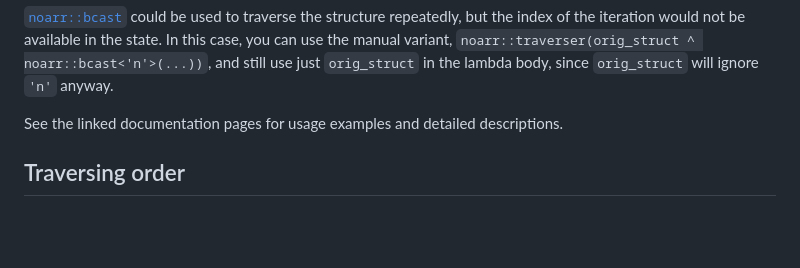
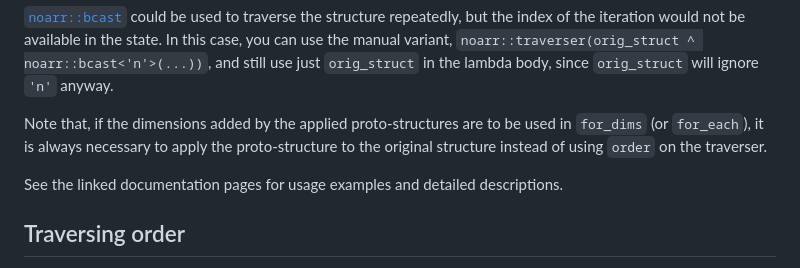
Before and after one commit to ParaCoToUl/noarr-structures, a Markdown page: docs/Traverser.md, the part around the change. GitHub-like rendering; blank space fills up the shorter version.

Commit message:
clarify `traverser(s ^ p)` vs `traverser(s).order(p)`

```diff
--- a/docs/Traverser.md
+++ b/docs/Traverser.md
@@ -246,6 +246,9 @@ Others are not useful at all -- for example [`noarr::rename`](structs/rename.md)
 [`noarr::bcast`](structs/bcast.md) could be used to traverse the structure repeatedly, but the index of the iteration would not be available in the state.
 In this case, you can use the manual variant, `noarr::traverser(orig_struct ^ noarr::bcast<'n'>(...))`,
 and still use just `orig_struct` in the lambda body, since `orig_struct` will ignore `'n'` anyway.
+
+Note that, if the dimensions added by the applied proto-structures are to be used in `for_dims` (or `for_each`),
+it is always necessary to apply the proto-structure to the original structure instead of using `order` on the traverser.
 
 See the linked documentation pages for usage examples and detailed descriptions.
 
```
